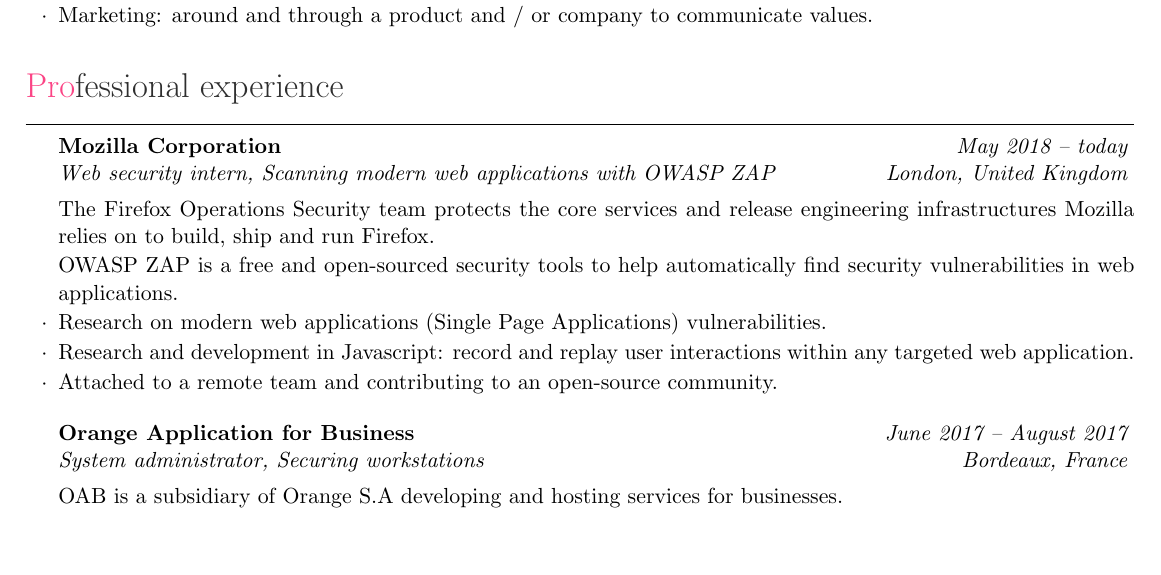
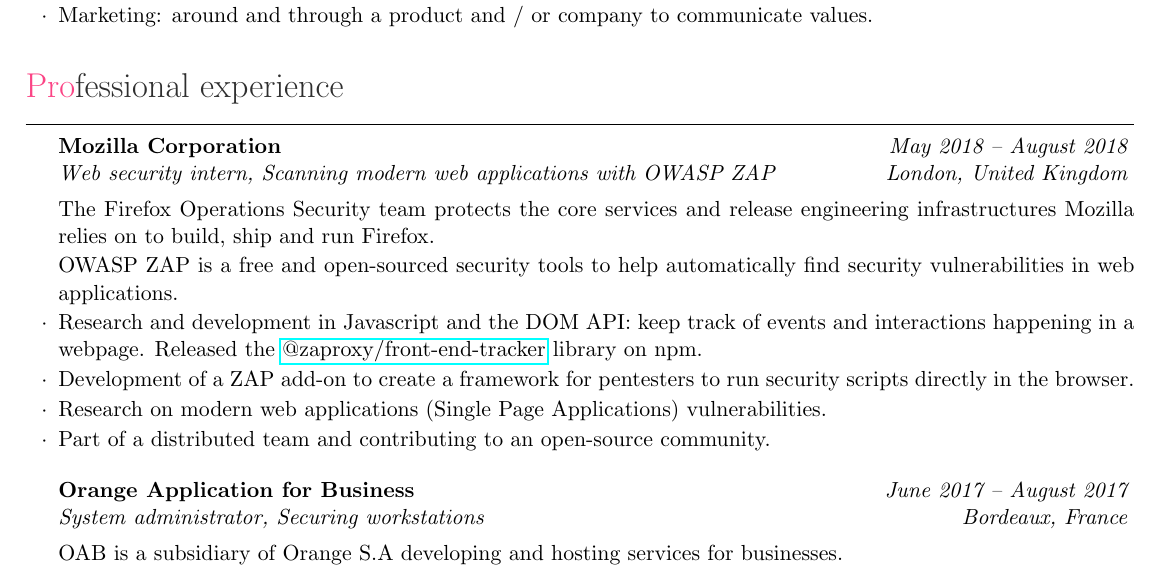
Before and after one commit to Pamplemousse/resume, a LaTeX CV (cv.tex, which reads sections/professionnal_experience.tex): part of page 1 of 3, cut so that both start at the same text, the shorter picture padded with empty space. Compiled offline with pdfLaTeX.

Commit message:
Update section about internship at Mozilla

```diff
--- a/sections/professionnal_experience.tex
+++ b/sections/professionnal_experience.tex
@@ -3,15 +3,16 @@
 %----------------------------------------------------------------------------------------
 \begin{rSection}{Professional experience}
 
-  \begin{rSubsection}{Mozilla Corporation}{\em May 2018 -- today}{Web security intern, Scanning modern web applications with OWASP ZAP}{London, United Kingdom}
+  \begin{rSubsection}{Mozilla Corporation}{\em May 2018 -- August 2018}{Web security intern, Scanning modern web applications with OWASP ZAP}{London, United Kingdom}
     \item[]
       The Firefox Operations Security team protects the core services and release engineering infrastructures Mozilla relies on to build, ship and run Firefox.
     \item[]
       OWASP ZAP is a free and open-sourced security tools to help automatically find security vulnerabilities in web applications.
 
+    \item Research and development in Javascript and the DOM API: keep track of events and interactions happening in a webpage. Released the \href{https://www.npmjs.com/package/@zaproxy/front-end-tracker}{@zaproxy/front-end-tracker} library on npm.
+    \item Development of a ZAP add-on to create a framework for pentesters to run security scripts directly in the browser.
     \item Research on modern web applications (Single Page Applications) vulnerabilities.
-    \item Research and development in Javascript: record and replay user interactions within any targeted web application.
-    \item Attached to a remote team and contributing to an open-source community.
+    \item Part of a distributed team and contributing to an open-source community.
   \end{rSubsection}
 
   %------------------------------------------------
```
Also changed, not shown: cv.pdf.
